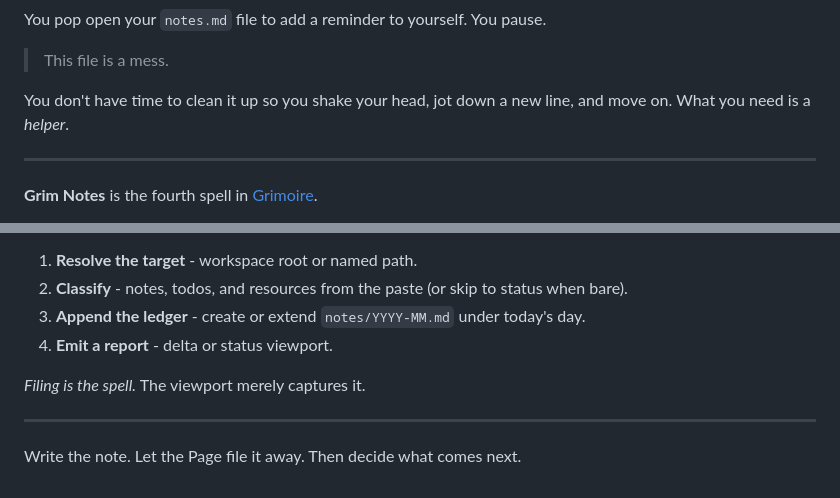
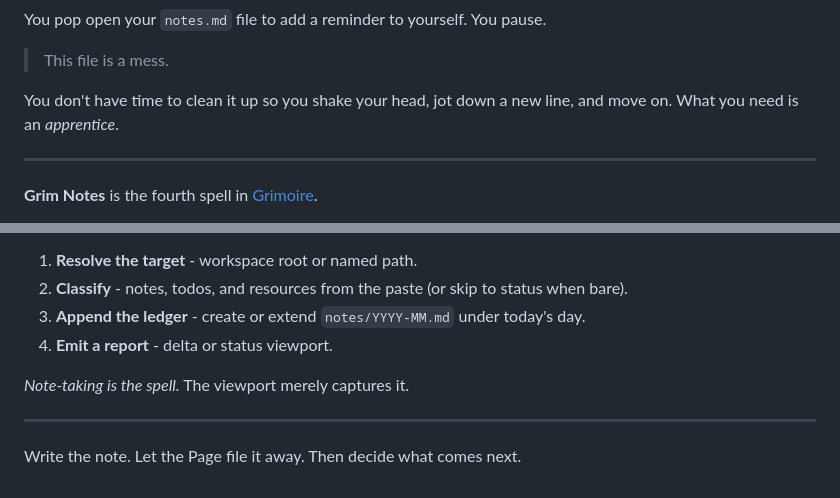
Before and after one commit to matthewlsawyer/matthewlsawyer.github.io, a Markdown page: posts/grim-notes.md, 2 parts joined by grey strips. Rendered like a GitHub page.

Commit message:
docs(posts): tighten Grim Notes apprentice framing
Co-authored-by: Cursor <cursoragent@cursor.com>

```diff
--- a/posts/grim-notes.md
+++ b/posts/grim-notes.md
@@ -16,7 +16,7 @@ You pop open your `notes.md` file to add a reminder to yourself. You pause.
 
 > This file is a mess.
 
-You don't have time to clean it up so you shake your head, jot down a new line, and move on. What you need is a _helper_.
+You don't have time to clean it up so you shake your head, jot down a new line, and move on. What you need is an _apprentice_.
 
 ---
 
@@ -108,7 +108,7 @@ Given a prompt or a bare cast, `grim-notes` organizes and emits one at-a-glance
 3. **Append the ledger** - create or extend `notes/YYYY-MM.md` under today's day.
 4. **Emit a report** - delta or status viewport.
 
-_Filing is the spell._ The viewport merely captures it.
+_Note-taking is the spell._ The viewport merely captures it.
 
 ---
 
```
